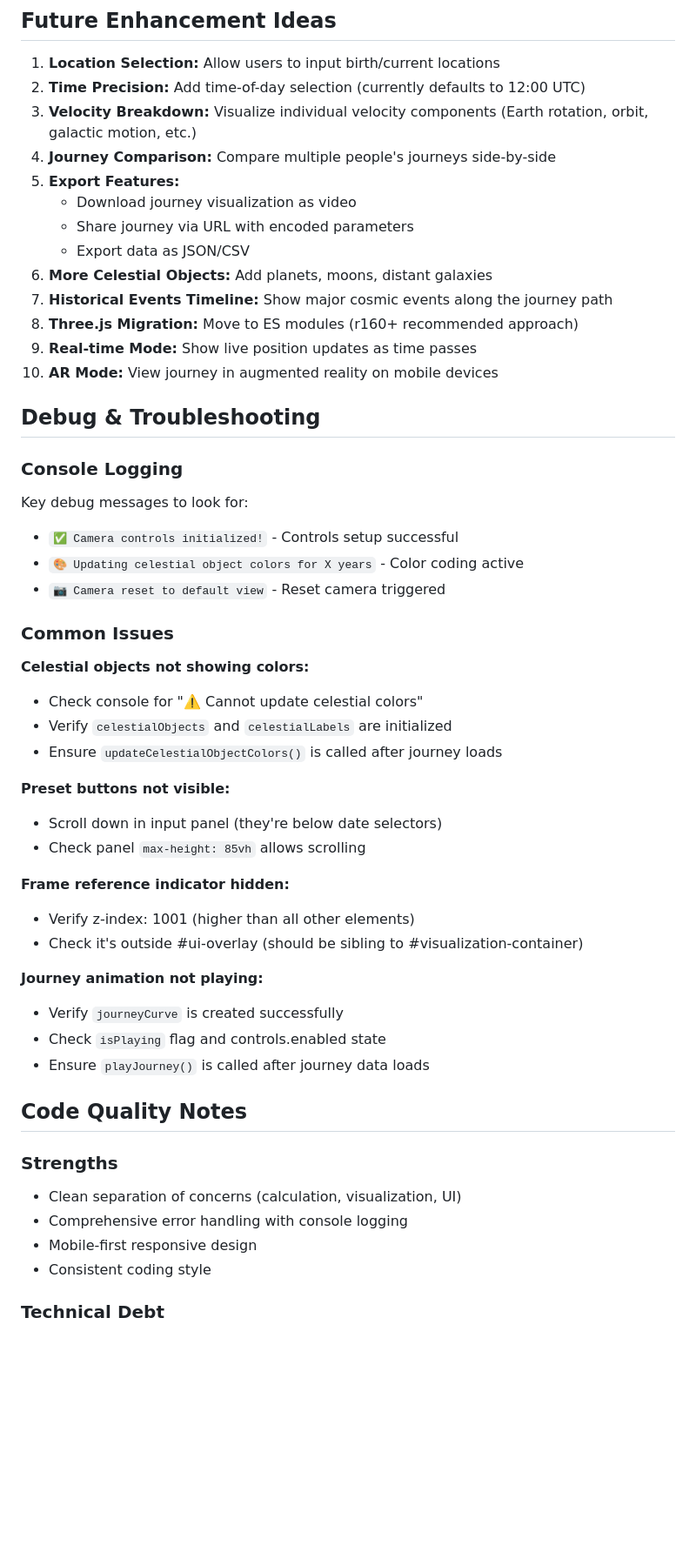
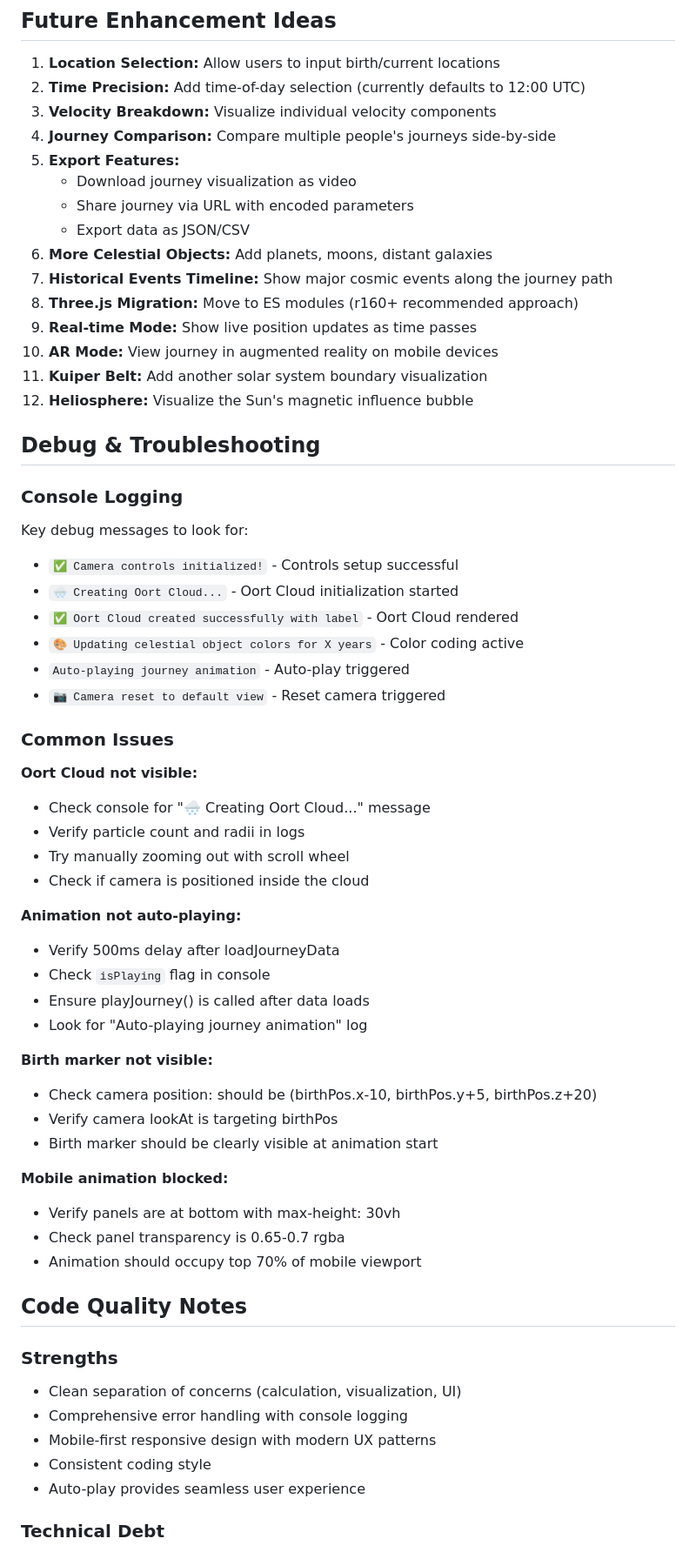
Before and after one commit to NixVir/whereami-web, a Markdown page: PROJECT_SUMMARY.md, the part around one of its changes. Shown at 87% size. GitHub-like rendering; blank space fills up the shorter version.

```diff
--- a/PROJECT_SUMMARY.md
+++ b/PROJECT_SUMMARY.md
@@ -242,7 +294,7 @@ None required - all configuration is hardcoded for simplicity
 
 1. **Location Selection:** Allow users to input birth/current locations
 2. **Time Precision:** Add time-of-day selection (currently defaults to 12:00 UTC)
-3. **Velocity Breakdown:** Visualize individual velocity components (Earth rotation, orbit, galactic motion, etc.)
+3. **Velocity Breakdown:** Visualize individual velocity components
 4. **Journey Comparison:** Compare multiple people's journeys side-by-side
 5. **Export Features:**
    - Download journey visualization as video
@@ -253,42 +305,52 @@ None required - all configuration is hardcoded for simplicity
 8. **Three.js Migration:** Move to ES modules (r160+ recommended approach)
 9. **Real-time Mode:** Show live position updates as time passes
 10. **AR Mode:** View journey in augmented reality on mobile devices
+11. **Kuiper Belt:** Add another solar system boundary visualization
+12. **Heliosphere:** Visualize the Sun's magnetic influence bubble
 
 ## Debug & Troubleshooting
 
 ### Console Logging
 Key debug messages to look for:
 - `✅ Camera controls initialized!` - Controls setup successful
+- `🌨️ Creating Oort Cloud...` - Oort Cloud initialization started
+- `✅ Oort Cloud created successfully with label` - Oort Cloud rendered
 - `🎨 Updating celestial object colors for X years` - Color coding active
+- `Auto-playing journey animation` - Auto-play triggered
 - `📷 Camera reset to default view` - Reset camera triggered
 
 ### Common Issues
 
-**Celestial objects not showing colors:**
-- Check console for "⚠️ Cannot update celestial colors"
-- Verify `celestialObjects` and `celestialLabels` are initialized
-- Ensure `updateCelestialObjectColors()` is called after journey loads
+**Oort Cloud not visible:**
+- Check console for "🌨️ Creating Oort Cloud..." message
+- Verify particle count and radii in logs
+- Try manually zooming out with scroll wheel
+- Check if camera is positioned inside the cloud
 
-**Preset buttons not visible:**
-- Scroll down in input panel (they're below date selectors)
-- Check panel `max-height: 85vh` allows scrolling
+**Animation not auto-playing:**
+- Verify 500ms delay after loadJourneyData
+- Check `isPlaying` flag in console
+- Ensure playJourney() is called after data loads
+- Look for "Auto-playing journey animation" log
 
-**Frame reference indicator hidden:**
-- Verify z-index: 1001 (higher than all other elements)
-- Check it's outside #ui-overlay (should be sibling to #visualization-container)
+**Birth marker not visible:**
+- Check camera position: should be (birthPos.x-10, birthPos.y+5, birthPos.z+20)
+- Verify camera lookAt is targeting birthPos
+- Birth marker should be clearly visible at animation start
 
-**Journey animation not playing:**
-- Verify `journeyCurve` is created successfully
-- Check `isPlaying` flag and controls.enabled state
-- Ensure `playJourney()` is called after journey data loads
+**Mobile animation blocked:**
+- Verify panels are at bottom with max-height: 30vh
+- Check panel transparency is 0.65-0.7 rgba
+- Animation should occupy top 70% of mobile viewport
 
 ## Code Quality Notes
 
 ### Strengths
 - Clean separation of concerns (calculation, visualization, UI)
 - Comprehensive error handling with console logging
-- Mobile-first responsive design
+- Mobile-first responsive design with modern UX patterns
 - Consistent coding style
+- Auto-play provides seamless user experience
 
 ### Technical Debt
 - Three.js using deprecated script includes
```
Also changed, not shown: other parts of PROJECT_SUMMARY.md (+133 -69 lines).
